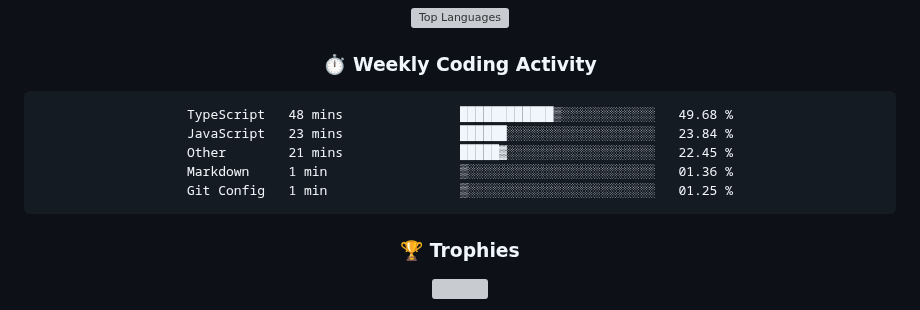
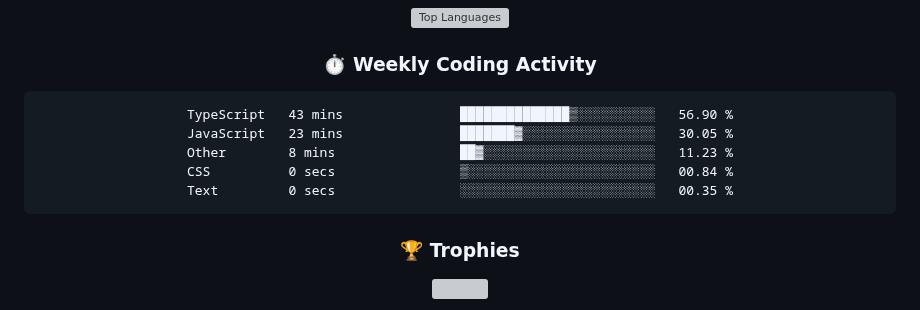
Before and after one commit to rajpratham1/rajpratham1, a Markdown page: README.md, the part around the change. GitHub-like rendering; grey boxes are pictures that could not be loaded.

Commit message:
Updated waka-readme graph with new metrics

````diff
--- a/README.md
+++ b/README.md
@@ -191,11 +191,11 @@ Built a real-time analytics tool on Snowflake; top 50 of 5,000+ participants.
 <!--START_SECTION:waka-->
 
 ```txt
-TypeScript   48 mins               ████████████▒░░░░░░░░░░░░   49.68 %
-JavaScript   23 mins               ██████░░░░░░░░░░░░░░░░░░░   23.84 %
-Other        21 mins               █████▓░░░░░░░░░░░░░░░░░░░   22.45 %
-Markdown     1 min                 ▒░░░░░░░░░░░░░░░░░░░░░░░░   01.36 %
-Git Config   1 min                 ▒░░░░░░░░░░░░░░░░░░░░░░░░   01.25 %
+TypeScript   43 mins               ██████████████▒░░░░░░░░░░   56.90 %
+JavaScript   23 mins               ███████▓░░░░░░░░░░░░░░░░░   30.05 %
+Other        8 mins                ██▓░░░░░░░░░░░░░░░░░░░░░░   11.23 %
+CSS          0 secs                ▒░░░░░░░░░░░░░░░░░░░░░░░░   00.84 %
+Text         0 secs                ░░░░░░░░░░░░░░░░░░░░░░░░░   00.35 %
 ```
 
 <!--END_SECTION:waka-->
````
